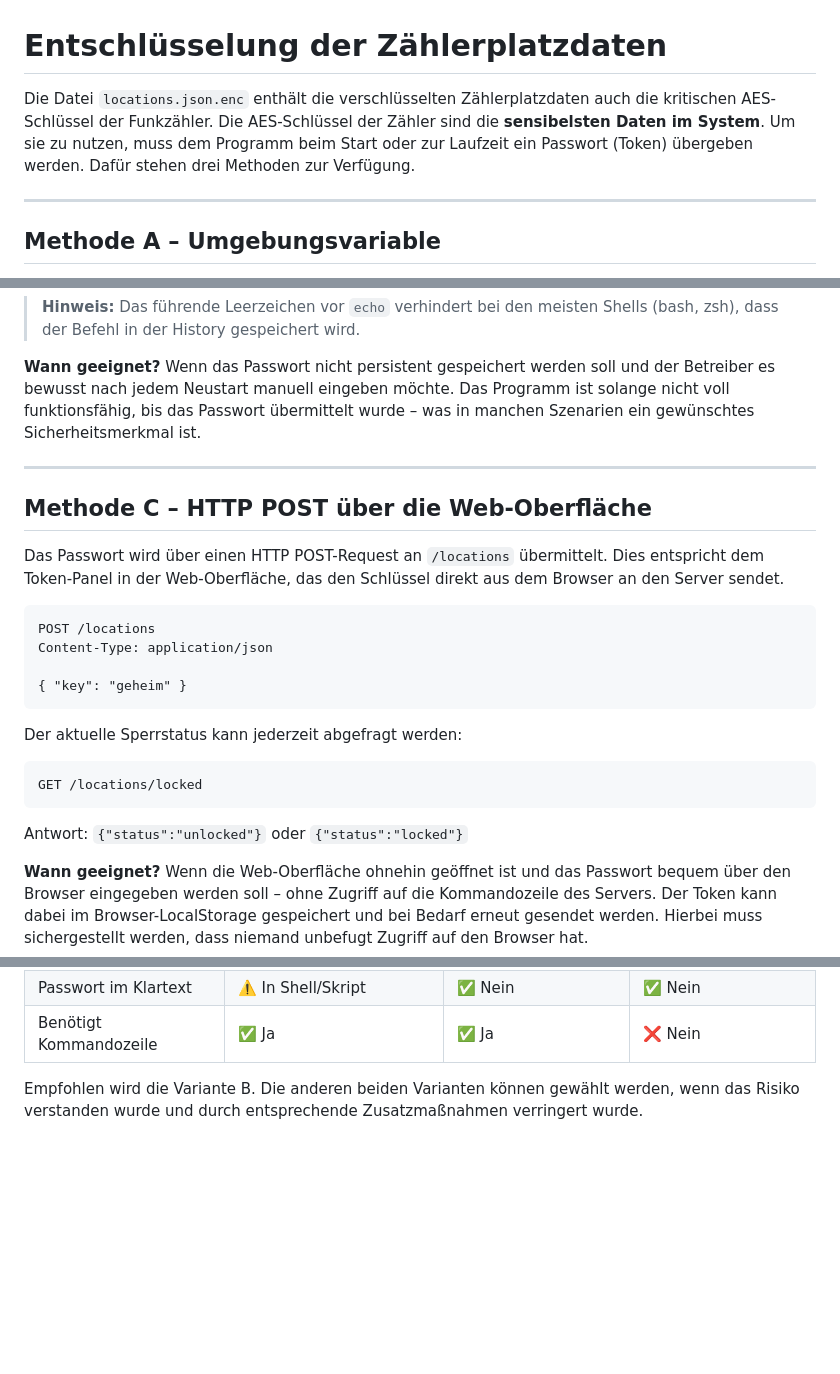
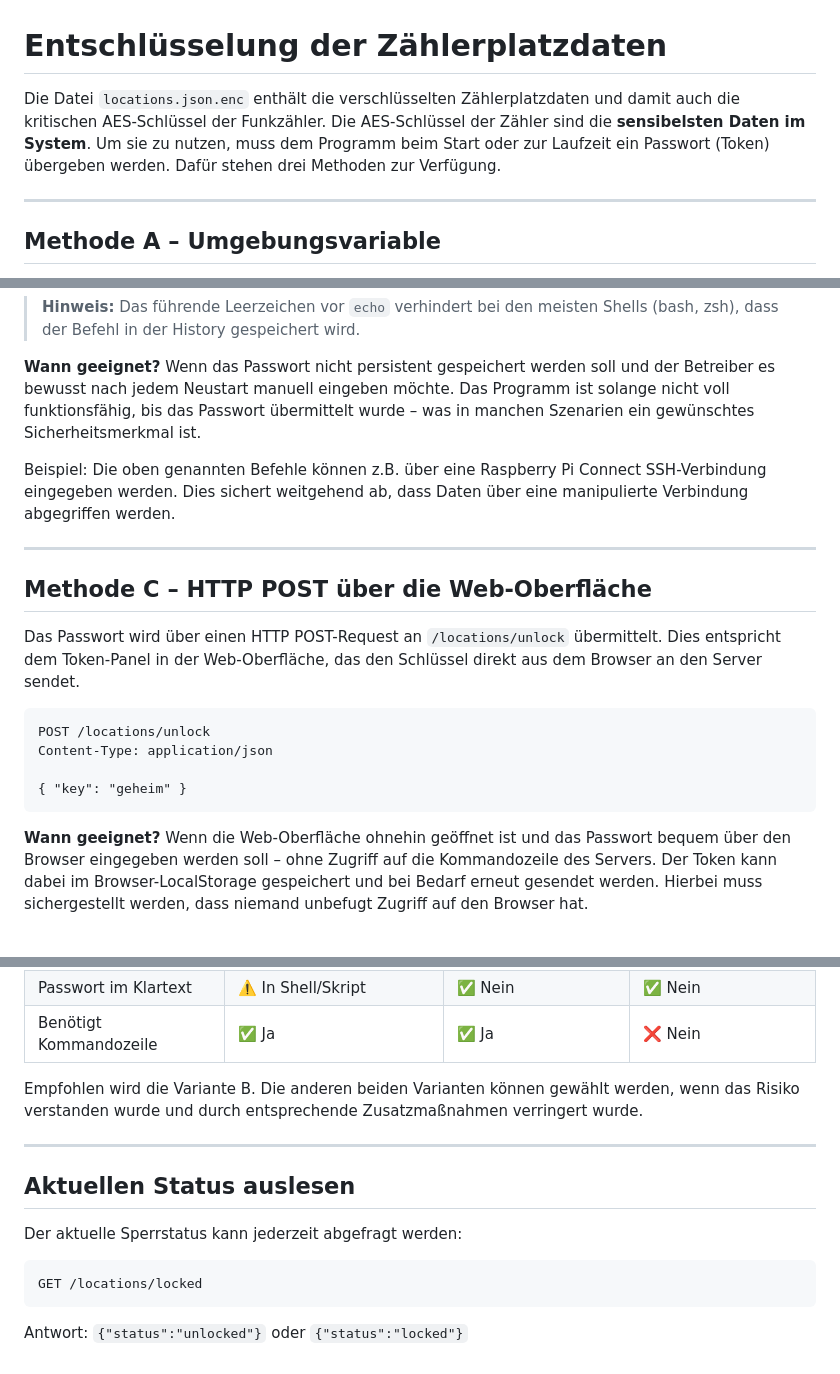
Before and after one commit to steff393/selbst-ableser, a Markdown page: docs/locations.md, 3 parts joined by grey strips. Drawn GitHub-style; blank space fills up the shorter version.

Commit message:
Improve docs

````diff
--- a/docs/locations.md
+++ b/docs/locations.md
@@ -1,6 +1,6 @@
 # Entschlüsselung der Zählerplatzdaten
 
-Die Datei `locations.json.enc` enthält die verschlüsselten Zählerplatzdaten auch die kritischen AES-Schlüssel der Funkzähler. Die AES-Schlüssel der Zähler sind die **sensibelsten Daten im System**. Um sie zu nutzen, muss dem Programm beim Start oder zur Laufzeit ein Passwort (Token) übergeben werden. Dafür stehen drei Methoden zur Verfügung.
+Die Datei `locations.json.enc` enthält die verschlüsselten Zählerplatzdaten und damit auch die kritischen AES-Schlüssel der Funkzähler. Die AES-Schlüssel der Zähler sind die **sensibelsten Daten im System**. Um sie zu nutzen, muss dem Programm beim Start oder zur Laufzeit ein Passwort (Token) übergeben werden. Dafür stehen drei Methoden zur Verfügung.
 
 ---
 
@@ -54,26 +54,20 @@ nc 127.0.0.1 53165
 **Wann geeignet?**
 Wenn das Passwort nicht persistent gespeichert werden soll und der Betreiber es bewusst nach jedem Neustart manuell eingeben möchte. Das Programm ist solange nicht voll funktionsfähig, bis das Passwort übermittelt wurde – was in manchen Szenarien ein gewünschtes Sicherheitsmerkmal ist.
 
+Beispiel: Die oben genannten Befehle können z.B. über eine Raspberry Pi Connect SSH-Verbindung eingegeben werden. Dies sichert weitgehend ab, dass Daten über eine manipulierte Verbindung abgegriffen werden.
+
 ---
 
 ## Methode C – HTTP POST über die Web-Oberfläche
 
-Das Passwort wird über einen HTTP POST-Request an `/locations` übermittelt. Dies entspricht dem Token-Panel in der Web-Oberfläche, das den Schlüssel direkt aus dem Browser an den Server sendet.
+Das Passwort wird über einen HTTP POST-Request an `/locations/unlock` übermittelt. Dies entspricht dem Token-Panel in der Web-Oberfläche, das den Schlüssel direkt aus dem Browser an den Server sendet.
 
 ```http
-POST /locations
+POST /locations/unlock
 Content-Type: application/json
 
 { "key": "geheim" }
 ```
-
-Der aktuelle Sperrstatus kann jederzeit abgefragt werden:
-
-```http
-GET /locations/locked
-```
-
-Antwort: `{"status":"unlocked"}` oder `{"status":"locked"}`
 
 **Wann geeignet?**
 Wenn die Web-Oberfläche ohnehin geöffnet ist und das Passwort bequem über den Browser eingegeben werden soll – ohne Zugriff auf die Kommandozeile des Servers. Der Token kann dabei im Browser-LocalStorage gespeichert und bei Bedarf erneut gesendet werden. Hierbei muss sichergestellt werden, dass niemand unbefugt Zugriff auf den Browser hat.
@@ -89,3 +83,14 @@ Wenn die Web-Oberfläche ohnehin geöffnet ist und das Passwort bequem über den
 | Benötigt Kommandozeile | ✅ Ja | ✅ Ja | ❌ Nein |
 
 Empfohlen wird die Variante B. Die anderen beiden Varianten können gewählt werden, wenn das Risiko verstanden wurde und durch entsprechende Zusatzmaßnahmen verringert wurde.
+
+---
+
+## Aktuellen Status auslesen
+Der aktuelle Sperrstatus kann jederzeit abgefragt werden:
+
+```http
+GET /locations/locked
+```
+
+Antwort: `{"status":"unlocked"}` oder `{"status":"locked"}`
````
Also changed, not shown: docs/installation.md (+1 -1 lines).
